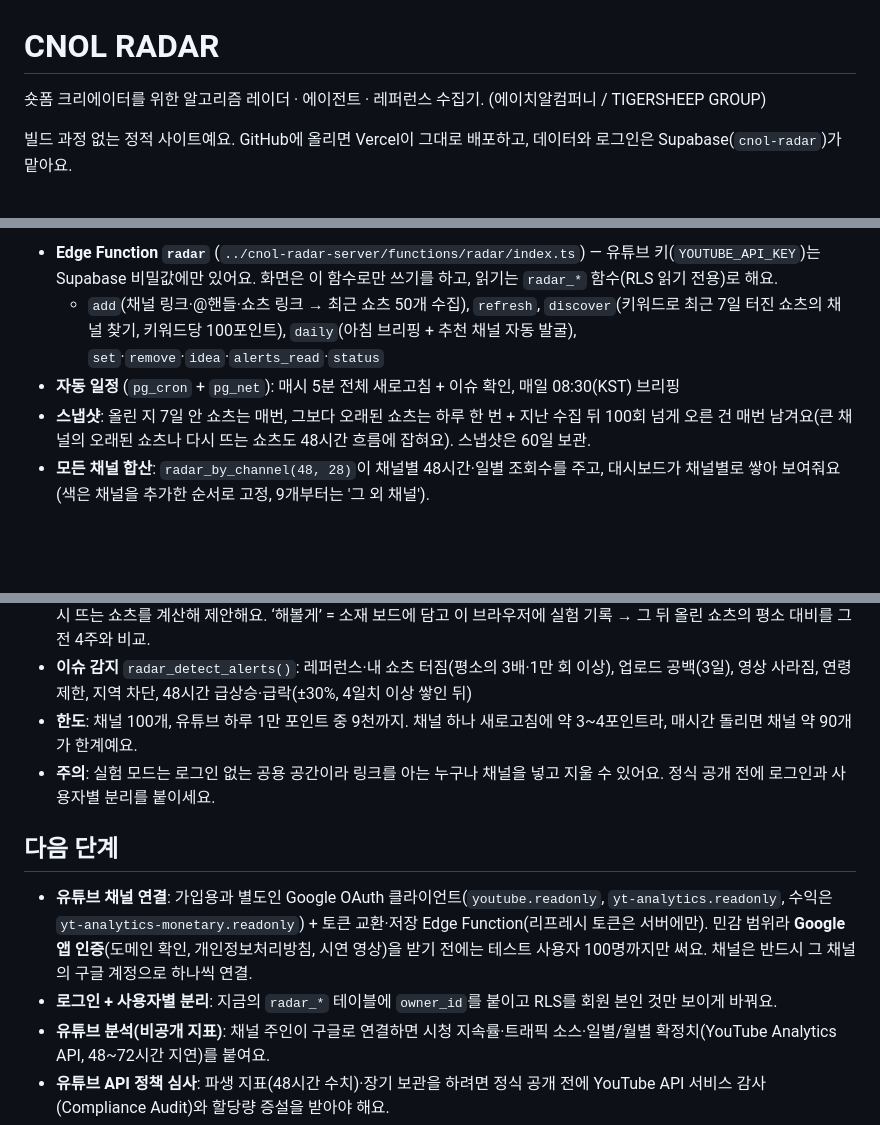
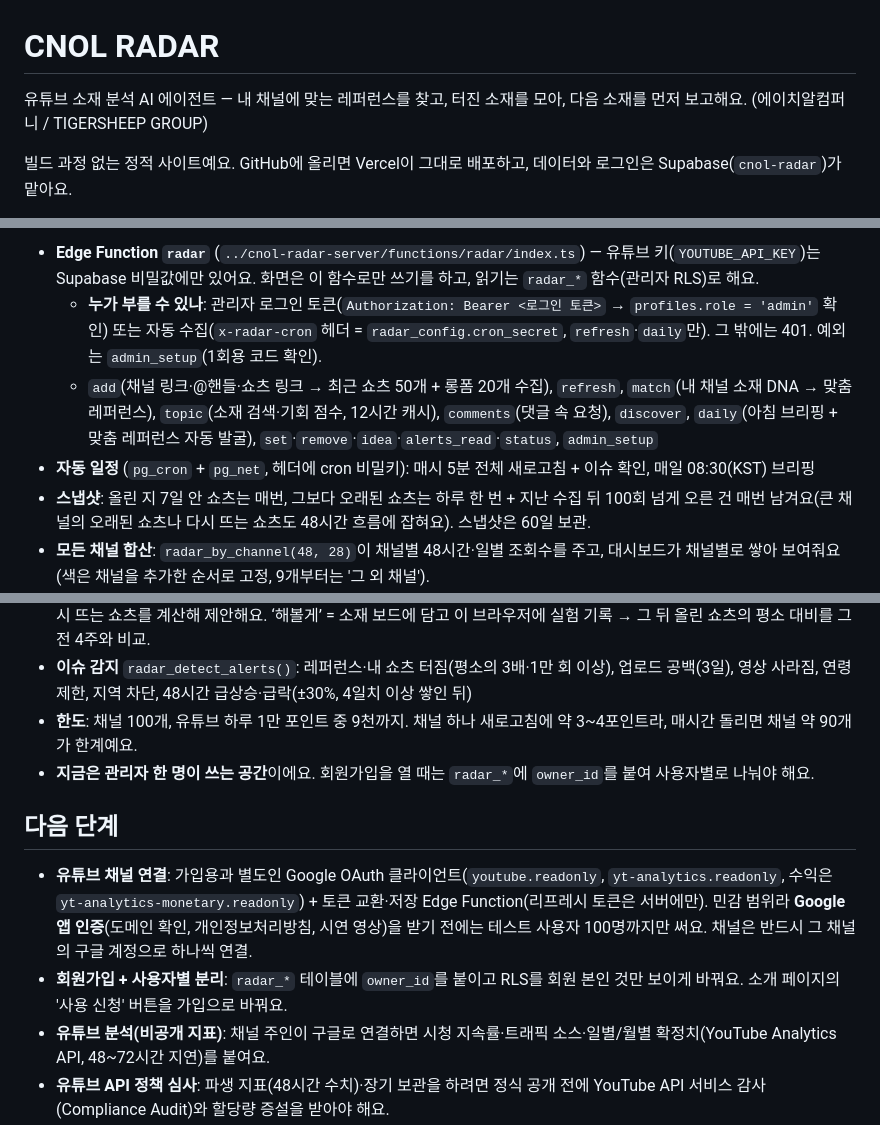
Before and after one commit to tigership-link-team/cnol-radar, a Markdown page: README.md, 3 parts joined by grey strips. GitHub-like rendering; blank space fills up the shorter version.

```diff
--- a/README.md
+++ b/README.md
@@ -1,6 +1,6 @@
 # CNOL RADAR
 
-숏폼 크리에이터를 위한 알고리즘 레이더 · 에이전트 · 레퍼런스 수집기. (에이치알컴퍼니 / TIGERSHEEP GROUP)
+유튜브 소재 분석 AI 에이전트 — 내 채널에 맞는 레퍼런스를 찾고, 터진 소재를 모아, 다음 소재를 먼저 보고해요. (에이치알컴퍼니 / TIGERSHEEP GROUP)
 
 빌드 과정 없는 정적 사이트예요. GitHub에 올리면 Vercel이 그대로 배포하고, 데이터와 로그인은 Supabase(`cnol-radar`)가 맡아요.
 
@@ -50,19 +55,20 @@
 
-- **Edge Function `radar`** (`../cnol-radar-server/functions/radar/index.ts`) — 유튜브 키(`YOUTUBE_API_KEY`)는 Supabase 비밀값에만 있어요. 화면은 이 함수로만 쓰기를 하고, 읽기는 `radar_*` 함수(RLS 읽기 전용)로 해요.
-  - `add`(채널 링크·@핸들·쇼츠 링크 → 최근 쇼츠 50개 수집), `refresh`, `discover`(키워드로 최근 7일 터진 쇼츠의 채널 찾기, 키워드당 100포인트), `daily`(아침 브리핑 + 추천 채널 자동 발굴), `set`·`remove`·`idea`·`alerts_read`·`status`
-- **자동 일정** (`pg_cron` + `pg_net`): 매시 5분 전체 새로고침 + 이슈 확인, 매일 08:30(KST) 브리핑
+- **Edge Function `radar`** (`../cnol-radar-server/functions/radar/index.ts`) — 유튜브 키(`YOUTUBE_API_KEY`)는 Supabase 비밀값에만 있어요. 화면은 이 함수로만 쓰기를 하고, 읽기는 `radar_*` 함수(관리자 RLS)로 해요.
+  - **누가 부를 수 있나**: 관리자 로그인 토큰(`Authorization: Bearer <로그인 토큰>` → `profiles.role = 'admin'` 확인) 또는 자동 수집(`x-radar-cron` 헤더 = `radar_config.cron_secret`, `refresh`·`daily`만). 그 밖에는 401. 예외는 `admin_setup`(1회용 코드 확인).
+  - `add`(채널 링크·@핸들·쇼츠 링크 → 최근 쇼츠 50개 + 롱폼 20개 수집), `refresh`, `match`(내 채널 소재 DNA → 맞춤 레퍼런스), `topic`(소재 검색·기회 점수, 12시간 캐시), `comments`(댓글 속 요청), `discover`, `daily`(아침 브리핑 + 맞춤 레퍼런스 자동 발굴), `set`·`remove`·`idea`·`alerts_read`·`status`, `admin_setup`
+- **자동 일정** (`pg_cron` + `pg_net`, 헤더에 cron 비밀키): 매시 5분 전체 새로고침 + 이슈 확인, 매일 08:30(KST) 브리핑
 - **스냅샷**: 올린 지 7일 안 쇼츠는 매번, 그보다 오래된 쇼츠는 하루 한 번 + 지난 수집 뒤 100회 넘게 오른 건 매번 남겨요(큰 채널의 오래된 쇼츠나 다시 뜨는 쇼츠도 48시간 흐름에 잡혀요). 스냅샷은 60일 보관.
 - **모든 채널 합산**: `radar_by_channel(48, 28)`이 채널별 48시간·일별 조회수를 주고, 대시보드가 채널별로 쌓아 보여줘요(색은 채널을 추가한 순서로 고정, 9개부터는 '그 외 채널').
 - **읽기 함수**: `radar_overview`, `radar_shorts`, `radar_channel_list`, `radar_channel`, `radar_by_channel`(채널별 48시간·일별), `radar_trend`(하루마다 조회수·구독자 순증·새 영상 — 지표 탭), `radar_curve`(쇼츠 성장 곡선 + 같은 채널 또래 쇼츠의 나이별 조회수 — 평소 범위)
 - **이거 해볼래?**: 내 쇼츠(부족하면 같은 분야 레퍼런스)로 올리는 시간·요일·길이·제목 유형·소재·키워드·업로드 주기·공백·다시 뜨는 쇼츠를 계산해 제안해요. ‘해볼게’ = 소재 보드에 담고 이 브라우저에 실험 기록 → 그 뒤 올린 쇼츠의 평소 대비를 그 전 4주와 비교.
 - **이슈 감지** `radar_detect_alerts()`: 레퍼런스·내 쇼츠 터짐(평소의 3배·1만 회 이상), 업로드 공백(3일), 영상 사라짐, 연령 제한, 지역 차단, 48시간 급상승·급락(±30%, 4일치 이상 쌓인 뒤)
 - **한도**: 채널 100개, 유튜브 하루 1만 포인트 중 9천까지. 채널 하나 새로고침에 약 3~4포인트라, 매시간 돌리면 채널 약 90개가 한계예요.
-- **주의**: 실험 모드는 로그인 없는 공용 공간이라 링크를 아는 누구나 채널을 넣고 지울 수 있어요. 정식 공개 전에 로그인과 사용자별 분리를 붙이세요.
+- **지금은 관리자 한 명이 쓰는 공간**이에요. 회원가입을 열 때는 `radar_*`에 `owner_id`를 붙여 사용자별로 나눠야 해요.
 
 ## 다음 단계
 
 - **유튜브 채널 연결**: 가입용과 별도인 Google OAuth 클라이언트(`youtube.readonly`, `yt-analytics.readonly`, 수익은 `yt-analytics-monetary.readonly`) + 토큰 교환·저장 Edge Function(리프레시 토큰은 서버에만). 민감 범위라 **Google 앱 인증**(도메인 확인, 개인정보처리방침, 시연 영상)을 받기 전에는 테스트 사용자 100명까지만 써요. 채널은 반드시 그 채널의 구글 계정으로 하나씩 연결.
-- **로그인 + 사용자별 분리**: 지금의 `radar_*` 테이블에 `owner_id`를 붙이고 RLS를 회원 본인 것만 보이게 바꿔요.
+- **회원가입 + 사용자별 분리**: `radar_*` 테이블에 `owner_id`를 붙이고 RLS를 회원 본인 것만 보이게 바꿔요. 소개 페이지의 '사용 신청' 버튼을 가입으로 바꿔요.
 - **유튜브 분석(비공개 지표)**: 채널 주인이 구글로 연결하면 시청 지속률·트래픽 소스·일별/월별 확정치(YouTube Analytics API, 48~72시간 지연)를 붙여요.
 - **유튜브 API 정책 심사**: 파생 지표(48시간 수치)·장기 보관을 하려면 정식 공개 전에 YouTube API 서비스 감사(Compliance Audit)와 할당량 증설을 받아야 해요.
 - **틱톡·인스타그램**: 공식 API(또는 정식 라이선스 데이터)만 사용. 그 전까지는 링크 저장·분류만.
```
Also changed, not shown: other parts of README.md (+13 -8 lines).
